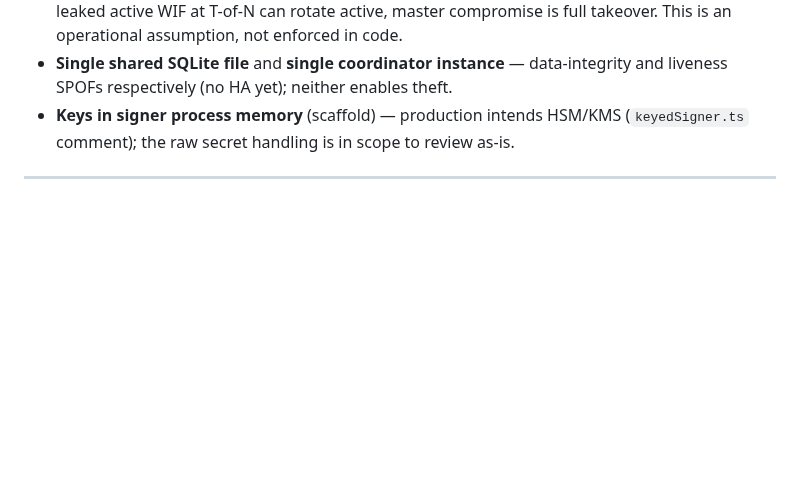
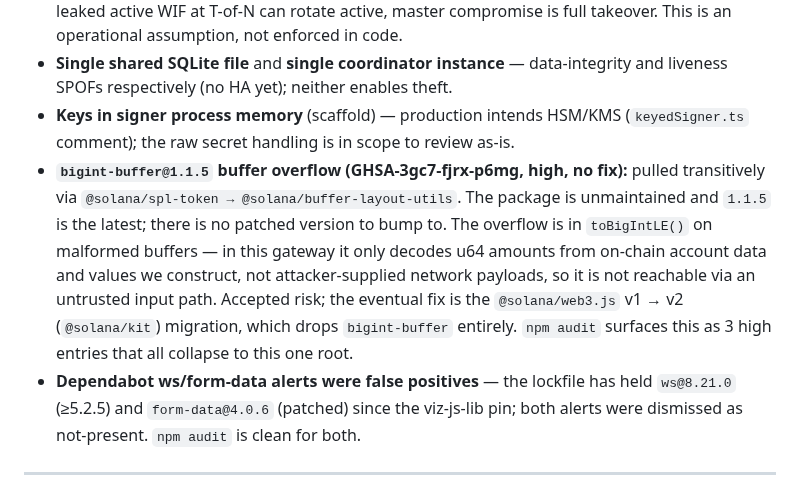
Before and after one commit to viz-cx/viz-gateway, a Markdown page: docs/AUDIT.md, the part around the change. Rendered like a GitHub page; blank space fills up the shorter version.

Commit message:
docs(audit): record bigint-buffer accepted risk + stale ws/form-data alerts (#20)
npm audit surfaces 3 high entries rooted in bigint-buffer@1.1.5 (unmaintained,
no patched version), pulled transitively via @solana/spl-token. Not reachable
via untrusted input in this gateway; eventual fix is the web3.js v2 migration.

The two GitHub Dependabot alerts (ws, form-data) were false positives — the
lockfile already carries patched versions — and have been dismissed.

Document both in AUDIT.md §8 so auditors don't re-report them.

```diff
--- a/docs/AUDIT.md
+++ b/docs/AUDIT.md
@@ -277,6 +277,18 @@ under-rated.
   liveness SPOFs respectively (no HA yet); neither enables theft.
 - **Keys in signer process memory** (scaffold) — production intends HSM/KMS
   (`keyedSigner.ts` comment); the raw secret handling is in scope to review as-is.
+- **`bigint-buffer@1.1.5` buffer overflow (GHSA-3gc7-fjrx-p6mg, high, no fix):** pulled
+  transitively via `@solana/spl-token → @solana/buffer-layout-utils`. The package is
+  unmaintained and `1.1.5` is the latest; there is no patched version to bump to. The
+  overflow is in `toBigIntLE()` on malformed buffers — in this gateway it only decodes
+  u64 amounts from on-chain account data and values we construct, not attacker-supplied
+  network payloads, so it is not reachable via an untrusted input path. Accepted risk;
+  the eventual fix is the `@solana/web3.js` v1 → v2 (`@solana/kit`) migration, which
+  drops `bigint-buffer` entirely. `npm audit` surfaces this as 3 high entries that all
+  collapse to this one root.
+- **Dependabot ws/form-data alerts were false positives** — the lockfile has held
+  `ws@8.21.0` (≥5.2.5) and `form-data@4.0.6` (patched) since the viz-js-lib pin; both
+  alerts were dismissed as not-present. `npm audit` is clean for both.
 
 ---
 
```
